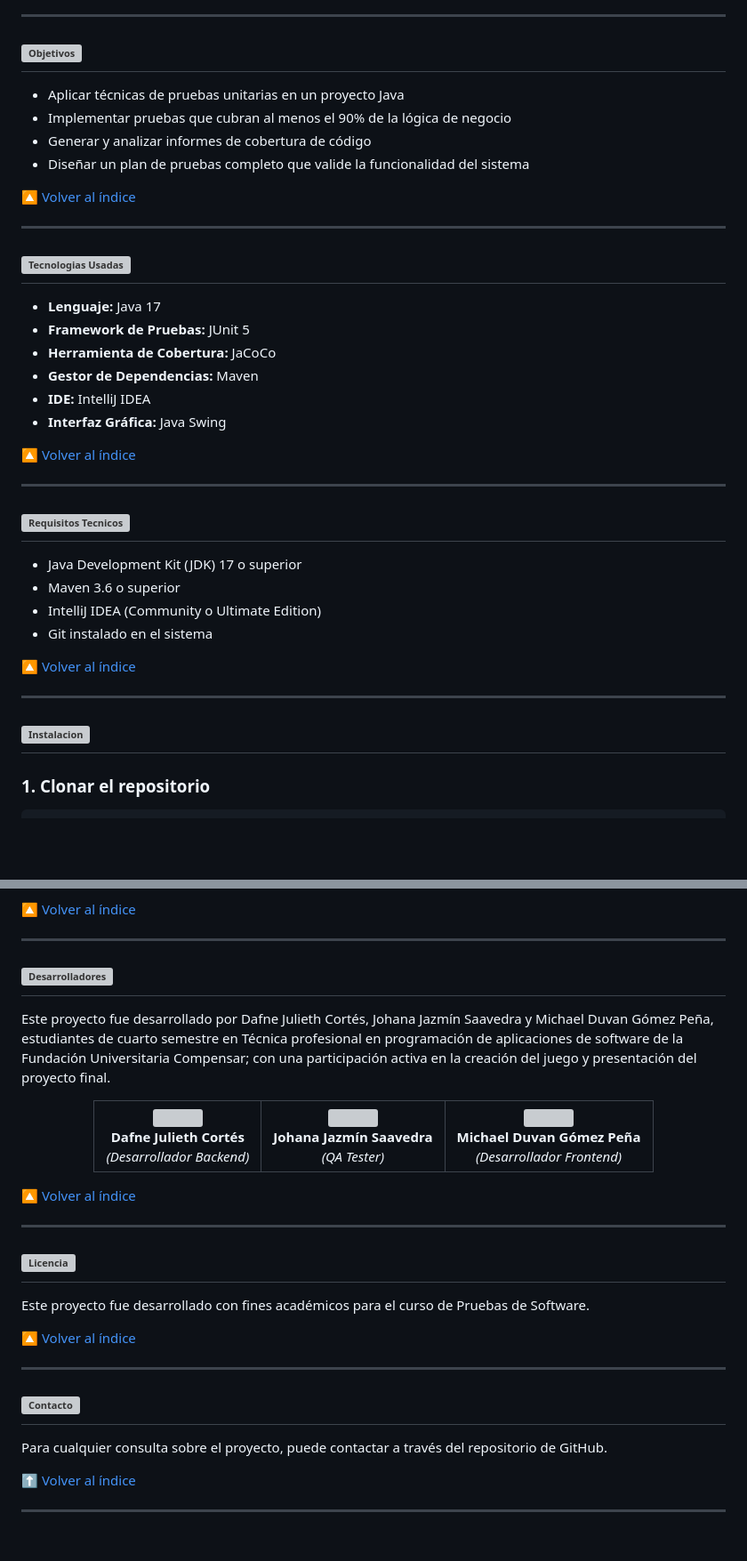
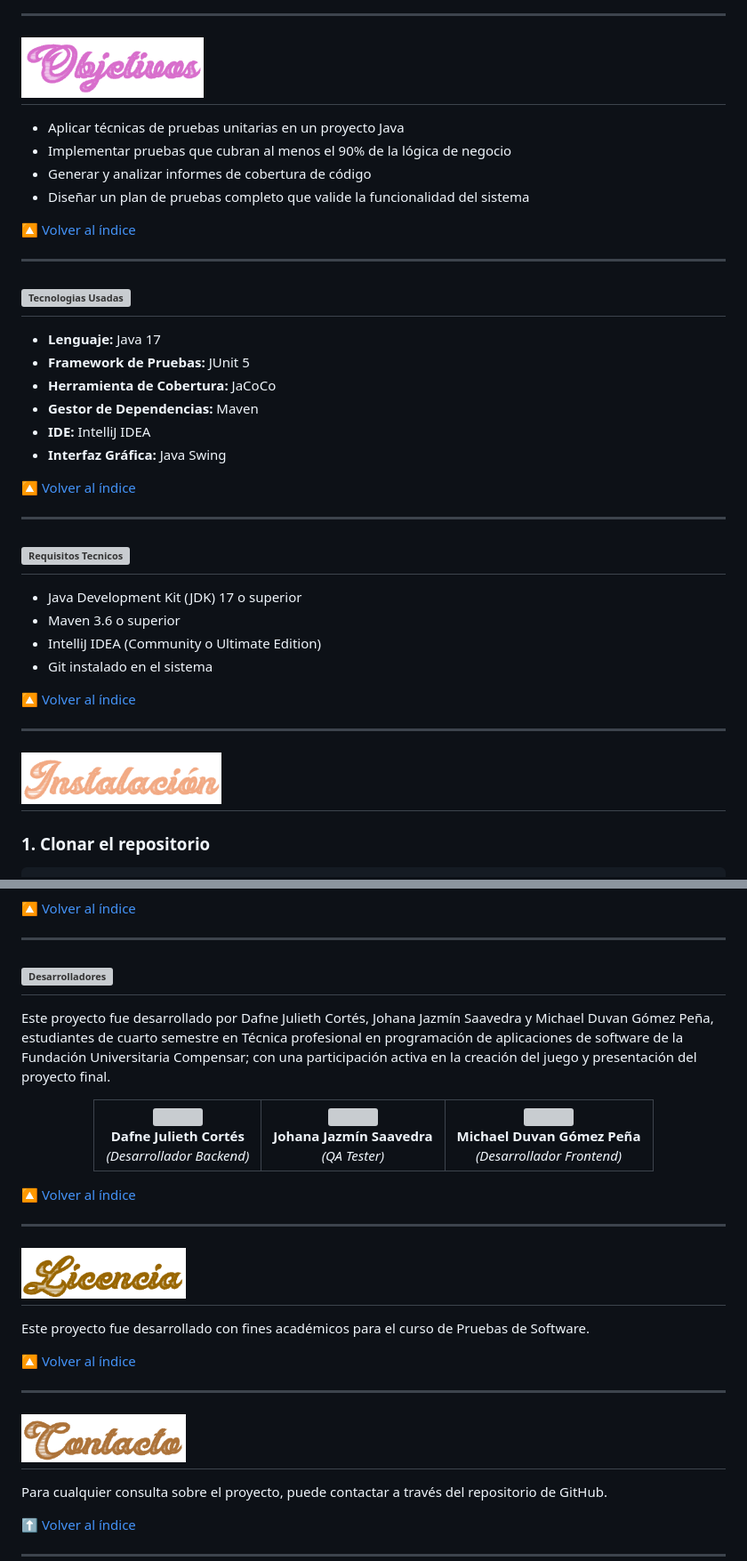
Before and after one commit to JohanaS77/Pruebas-de-software-II, a Markdown page: README.md, 2 parts joined by grey strips. Shown at 89% size. GitHub-like rendering; blank space fills up the shorter version; grey boxes are pictures that could not be loaded.

Commit message:
Finalización  README.md agregado

```diff
--- a/README.md
+++ b/README.md
@@ -467,7 +467,7 @@ Cuenta con una interfaz gráfica desarrollada con Java Swing y persistencia de d
 ---
 
 <a name="objetivos"></a>
-## <img width="205" height="111" alt="Objetivos" src="img/objetivos.png"/>
+## <img width="205" height="111" alt="Objetivos" src="ProyectoFase2/img/objetivos.png"/>
 
 - Aplicar técnicas de pruebas unitarias en un proyecto Java
 - Implementar pruebas que cubran al menos el 90% de la lógica de negocio
@@ -505,7 +505,7 @@ Cuenta con una interfaz gráfica desarrollada con Java Swing y persistencia de d
 ---
 
 <a name="instalacion"></a>
-## <img width="225" height="251" alt="Instalacion" src="img/instalacion.png"/>
+## <img width="225" height="251" alt="Instalacion" src="ProyectoFase2/img/instalacion.png"/>
 
 ### 1. Clonar el repositorio
 
@@ -963,7 +963,7 @@ Este proyecto fue desarrollado por Dafne Julieth Cortés, Johana Jazmín Saavedr
 ---
 
 <a name="licencia"></a>
-## <img width="185" height="181" alt="Licencia" src="img/licencia.png"/>
+## <img width="185" height="181" alt="Licencia" src="ProyectoFase2/img/licencia.png"/>
 
 Este proyecto fue desarrollado con fines académicos para el curso de Pruebas de Software.
 
@@ -972,7 +972,7 @@ Este proyecto fue desarrollado con fines académicos para el curso de Pruebas de
 ---
 
 <a name="contacto"></a>
-## <img width="185" height="181" alt="Contacto" src="img/contacto.png"/>
+## <img width="185" height="181" alt="Contacto" src="ProyectoFase2/img/contacto.png"/>
 
 Para cualquier consulta sobre el proyecto, puede contactar a través del repositorio de GitHub.
 
```
Also changed, not shown: other parts of README.md (+31 -31 lines).
